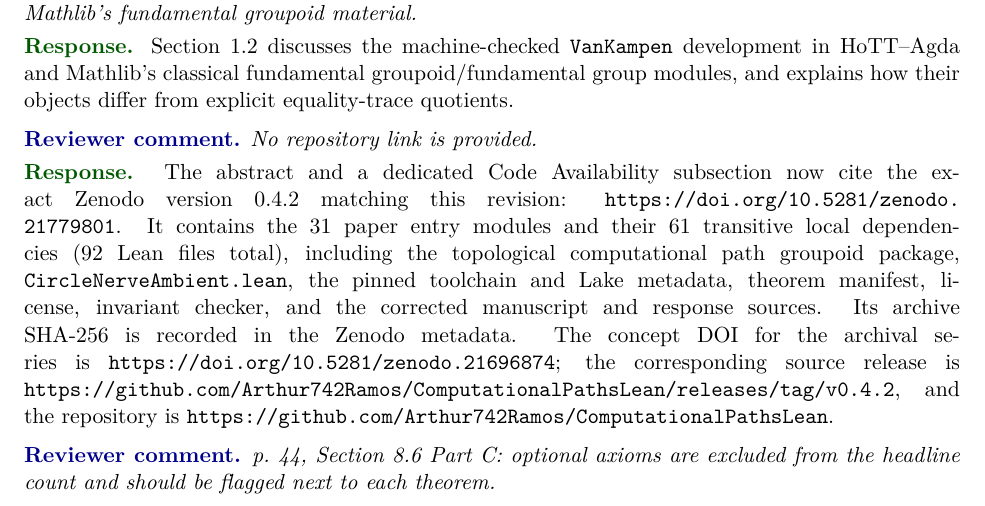
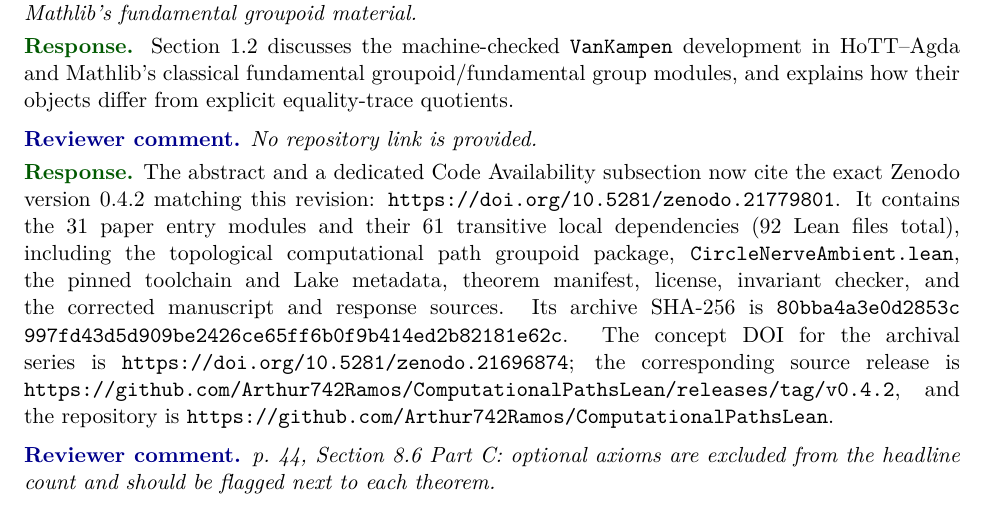
Before and after one commit to Arthur742Ramos/ComputationalPathsLean, a LaTeX document (paper/svk/response_to_reviewer.tex): part of page 4 of 5, cut so that both start at the same text. Compiled offline with pdfLaTeX.

Commit message:
docs(svk): record v0.4.2 artifact checksum

```diff
--- a/paper/svk/response_to_reviewer.tex
+++ b/paper/svk/response_to_reviewer.tex
@@ -276,8 +276,11 @@ It contains the 31 paper entry modules and their 61 transitive local
 dependencies (92 Lean files total), including the topological computational
 path groupoid package, \code{CircleNerveAmbient.lean}, the pinned toolchain and
 Lake metadata, theorem manifest, license, invariant checker, and the corrected
-manuscript and response sources.  Its archive SHA-256 is recorded in the
-Zenodo metadata.  The concept
+manuscript and response sources.  Its archive SHA-256 is
+\texttt{80bba4a3e0d2853c}\allowbreak
+\texttt{997fd43d5d909be2}\allowbreak
+\texttt{426ce65ff6b0f9b4}\allowbreak
+\texttt{14ed2b82181e62c}.  The concept
 DOI for the archival series is
 \url{https://doi.org/10.5281/zenodo.21696874}; the corresponding source release
 is
```
Also changed, not shown: paper/svk/main.tex (+5 -1 lines), paper/svk/main.pdf, paper/svk/response_to_reviewer.pdf.
